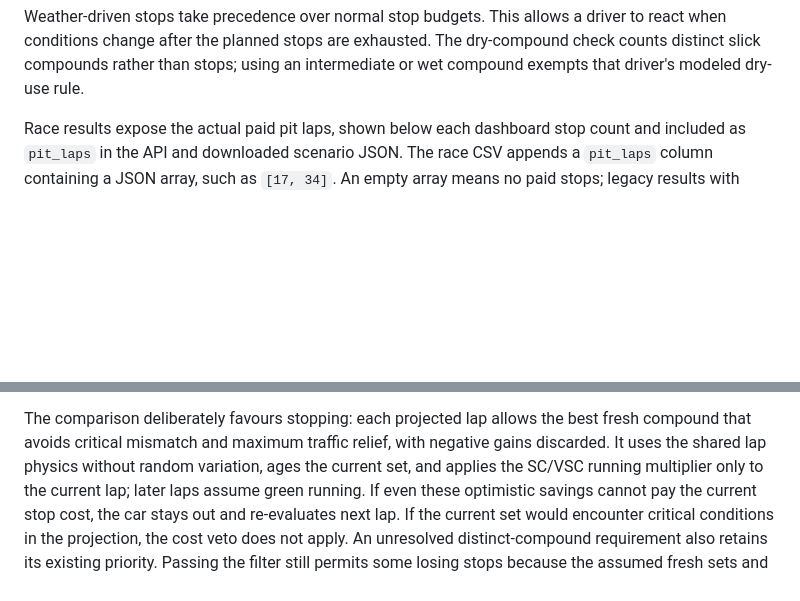
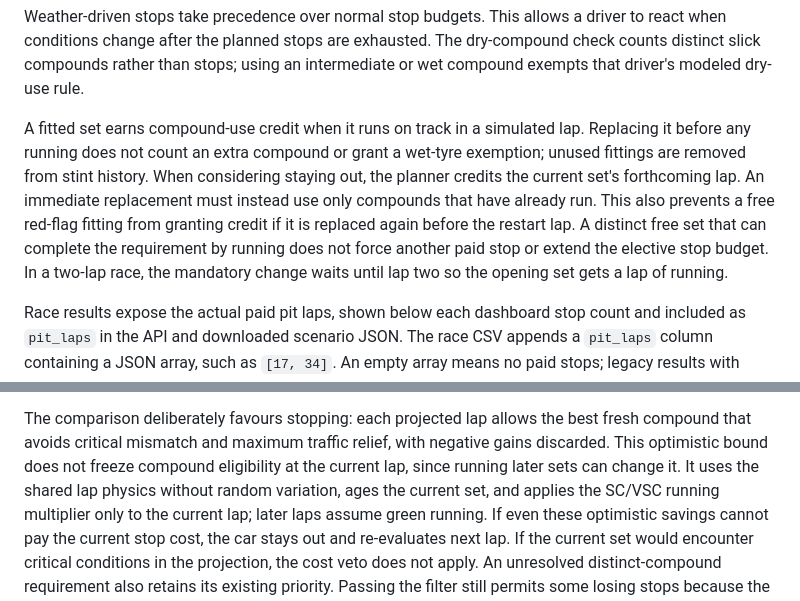
Before and after one commit to philippmch/f1-simulator, a Markdown page: docs/strategy-model.md, 2 parts joined by grey strips. Drawn GitHub-style; blank space fills up the shorter version.

Commit message:
Document actual tyre use and prospective compound compliance

```diff
--- a/docs/strategy-model.md
+++ b/docs/strategy-model.md
@@ -35,6 +35,17 @@ Weather-driven stops take precedence over normal stop budgets. This allows a
 driver to react when conditions change after the planned stops are exhausted.
 The dry-compound check counts distinct slick compounds rather than stops; using
 an intermediate or wet compound exempts that driver's modeled dry-use rule.
+
+A fitted set earns compound-use credit when it runs on track in a simulated
+lap. Replacing it before any running does not count an extra compound or grant
+a wet-tyre exemption; unused fittings are removed from stint history. When
+considering staying out, the planner credits the current set's forthcoming lap.
+An immediate replacement must instead use only compounds that have already
+run. This also prevents a free red-flag fitting from granting credit if it is
+replaced again before the restart lap. A distinct free set that can complete
+the requirement by running does not force another paid stop or extend the
+elective stop budget. In a two-lap race, the mandatory change waits until lap
+two so the opening set gets a lap of running.
 
 Race results expose the actual paid pit laps, shown below each dashboard stop
 count and included as `pit_laps` in the API and downloaded scenario JSON.
@@ -212,7 +223,9 @@ not predict changes in weather condition or future race interruptions.
 
 The comparison deliberately favours stopping: each projected lap allows the
 best fresh compound that avoids critical mismatch and maximum traffic relief,
-with negative gains discarded. It uses the shared lap physics without random
+with negative gains discarded. This optimistic bound does not freeze compound
+eligibility at the current lap, since running later sets can change it.
+It uses the shared lap physics without random
 variation, ages the current set, and applies the SC/VSC running multiplier only to the
 current lap; later laps assume green running. If even these optimistic savings
 cannot pay the current stop cost, the car stays out and re-evaluates next lap.
```
